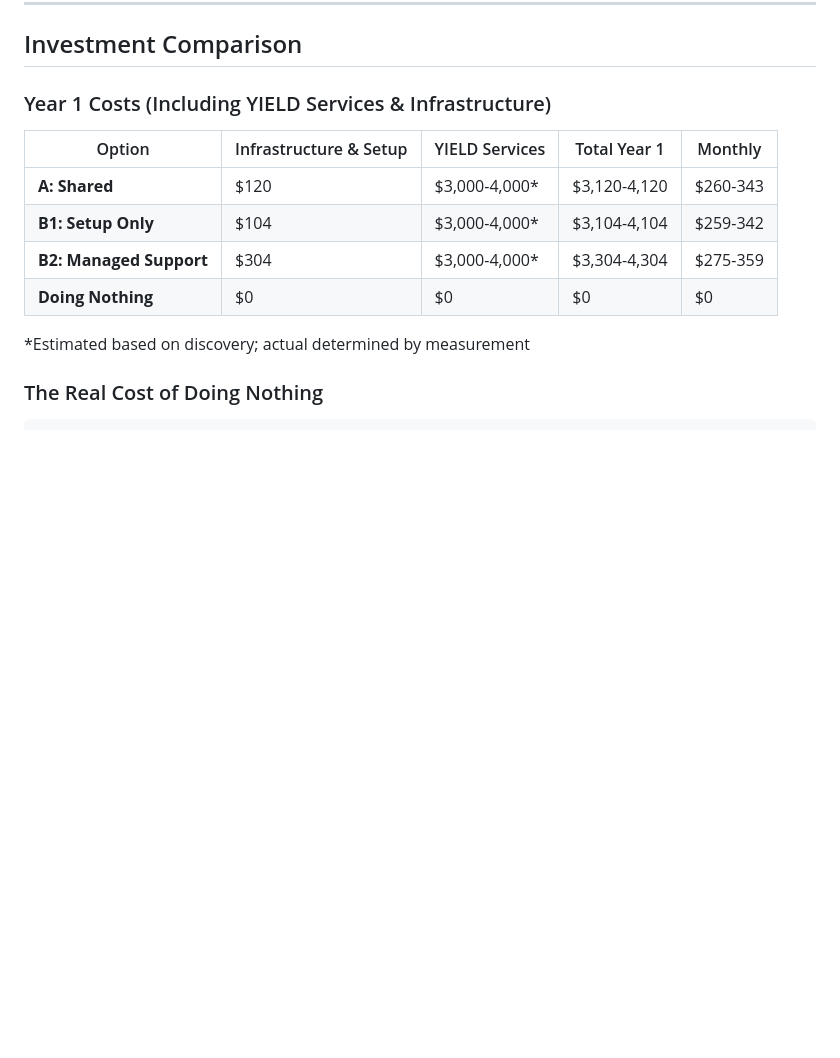
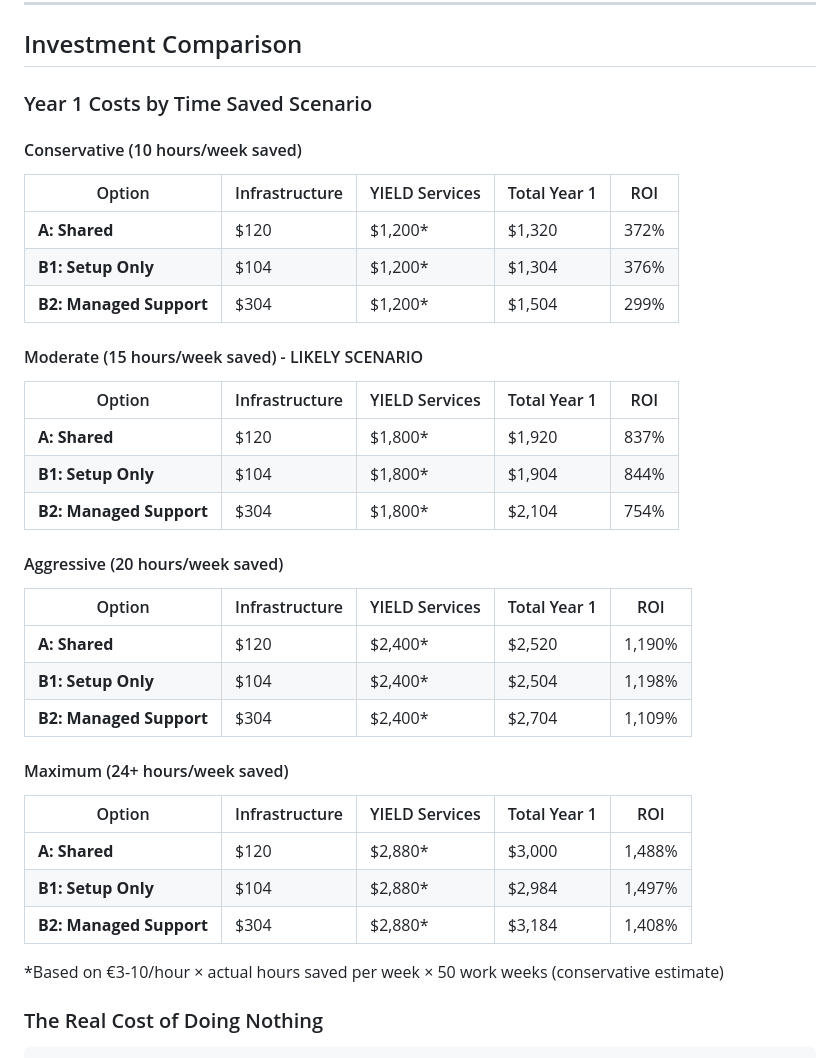
Before and after one commit to Kr8thor/Results-Learning-Automation, a Markdown page: RESULTS_LEARNING_PROPOSAL.md, the part around the change. Rendered like a GitHub page; blank space fills up the shorter version.

Commit message:
Add comprehensive investment comparison with multiple time-saved scenarios
- Replaced single YIELD estimate with four detailed scenarios:
  - Conservative (10 hrs/week): ROI 299-376%
  - Moderate (15 hrs/week): ROI 754-844% [LIKELY SCENARIO]
  - Aggressive (20 hrs/week): ROI 1,109-1,198%
  - Maximum (24+ hrs/week): ROI 1,408-1,497%
- Each scenario shows all three options (A, B1, B2)
- Clarified YIELD calculation basis (€3-10/hour × hours × 50 weeks)
- Makes it clear that ROI varies based on actual time saved measured
- B1 consistently offers best ROI due to lowest infrastructure cost
- Moderate scenario is highlighted as likely based on discovery data

```diff
--- a/RESULTS_LEARNING_PROPOSAL.md
+++ b/RESULTS_LEARNING_PROPOSAL.md
@@ -351,16 +351,41 @@ ROI:                                        5,800-17,200%
 
 ## Investment Comparison
 
-### Year 1 Costs (Including YIELD Services & Infrastructure)
+### Year 1 Costs by Time Saved Scenario
 
-| Option | Infrastructure & Setup | YIELD Services | Total Year 1 | Monthly |
+#### Conservative (10 hours/week saved)
+
+| Option | Infrastructure | YIELD Services | Total Year 1 | ROI |
 |---|---|---|---|---|
-| **A: Shared** | $120 | $3,000-4,000* | $3,120-4,120 | $260-343 |
-| **B1: Setup Only** | $104 | $3,000-4,000* | $3,104-4,104 | $259-342 |
-| **B2: Managed Support** | $304 | $3,000-4,000* | $3,304-4,304 | $275-359 |
-| **Doing Nothing** | $0 | $0 | $0 | $0 |
+| **A: Shared** | $120 | $1,200* | $1,320 | 372% |
+| **B1: Setup Only** | $104 | $1,200* | $1,304 | 376% |
+| **B2: Managed Support** | $304 | $1,200* | $1,504 | 299% |
 
-\*Estimated based on discovery; actual determined by measurement
+#### Moderate (15 hours/week saved) - LIKELY SCENARIO
+
+| Option | Infrastructure | YIELD Services | Total Year 1 | ROI |
+|---|---|---|---|---|
+| **A: Shared** | $120 | $1,800* | $1,920 | 837% |
+| **B1: Setup Only** | $104 | $1,800* | $1,904 | 844% |
+| **B2: Managed Support** | $304 | $1,800* | $2,104 | 754% |
+
+#### Aggressive (20 hours/week saved)
+
+| Option | Infrastructure | YIELD Services | Total Year 1 | ROI |
+|---|---|---|---|---|
+| **A: Shared** | $120 | $2,400* | $2,520 | 1,190% |
+| **B1: Setup Only** | $104 | $2,400* | $2,504 | 1,198% |
+| **B2: Managed Support** | $304 | $2,400* | $2,704 | 1,109% |
+
+#### Maximum (24+ hours/week saved)
+
+| Option | Infrastructure | YIELD Services | Total Year 1 | ROI |
+|---|---|---|---|---|
+| **A: Shared** | $120 | $2,880* | $3,000 | 1,488% |
+| **B1: Setup Only** | $104 | $2,880* | $2,984 | 1,497% |
+| **B2: Managed Support** | $304 | $2,880* | $3,184 | 1,408% |
+
+\*Based on €3-10/hour × actual hours saved per week × 50 work weeks (conservative estimate)
 
 ### The Real Cost of Doing Nothing
 
```
